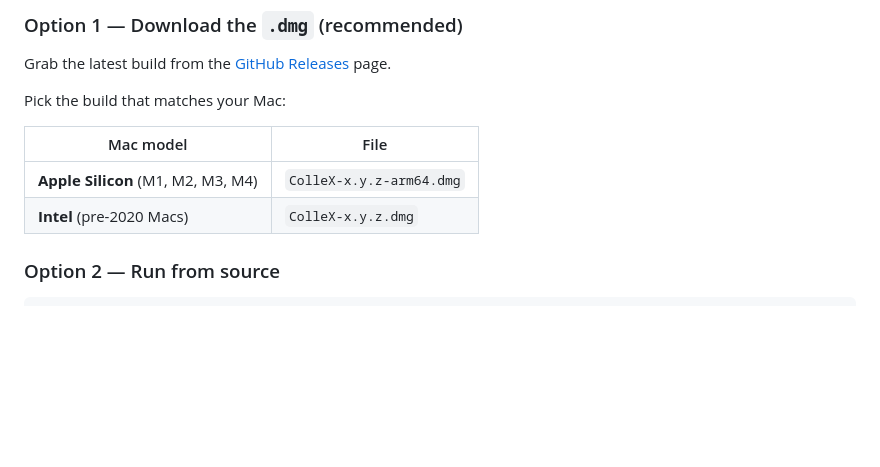
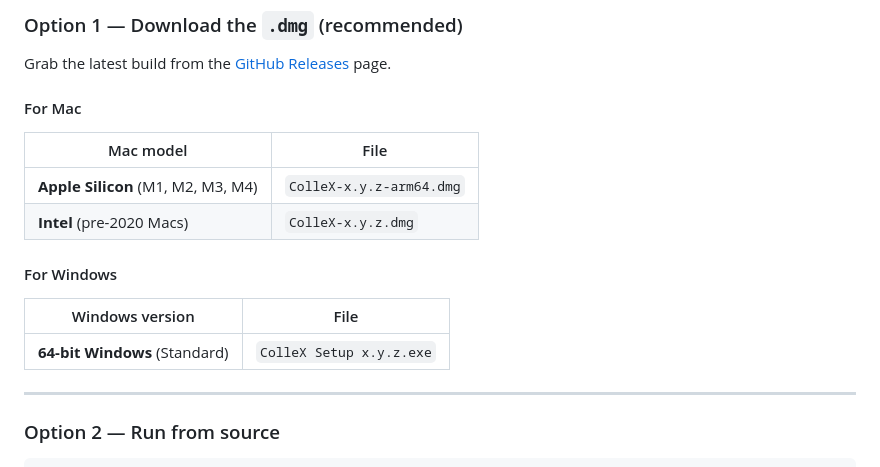
Before and after one commit to hasanaydins/ColleX, a Markdown page: README.md, the part around the change. Drawn GitHub-style; blank space fills up the shorter version.

Commit message:
docs: update installation instructions for Windows support

```diff
--- a/README.md
+++ b/README.md
@@ -38,13 +38,18 @@
 
 Grab the latest build from the [GitHub Releases](https://github.com/hasanaydins/ColleX/releases) page.
 
-Pick the build that matches your Mac:
-
+#### For Mac
 | Mac model | File |
 |---|---|
 | **Apple Silicon** (M1, M2, M3, M4) | `ColleX-x.y.z-arm64.dmg` |
 | **Intel** (pre-2020 Macs) | `ColleX-x.y.z.dmg` |
 
+#### For Windows
+| Windows version | File |
+|---|---|
+| **64-bit Windows** (Standard) | `ColleX Setup x.y.z.exe` |
+
+---
 
 ### Option 2 — Run from source
 
```
